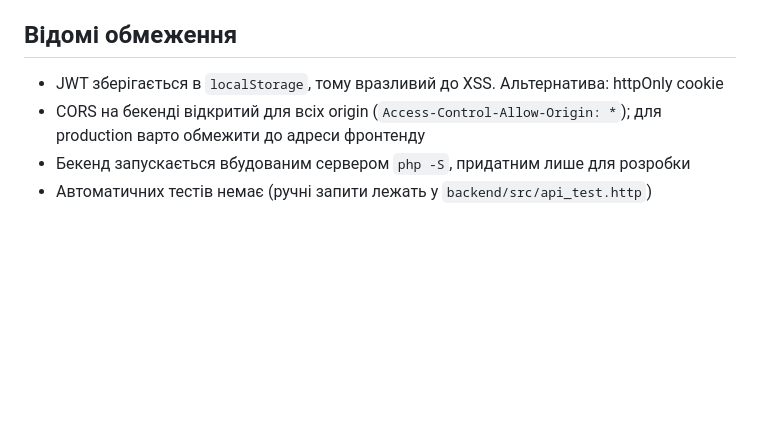
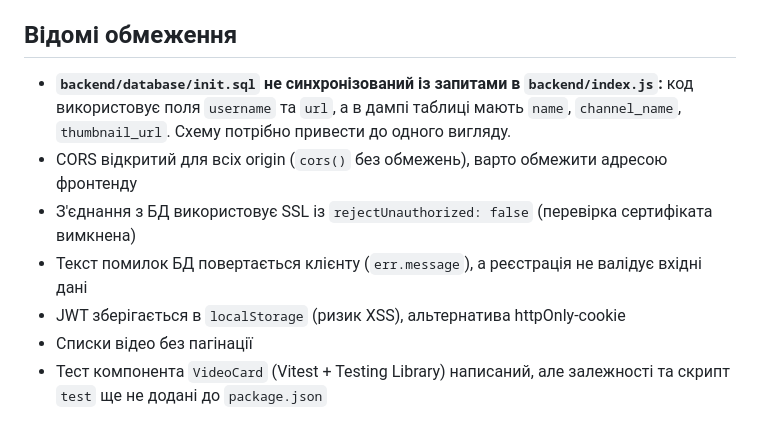
Before and after one commit to WolandEmort/utube-pet-project, a Markdown page: README.md, the part around one of its changes. Drawn GitHub-style; blank space fills up the shorter version.

```diff
--- a/README.md
+++ b/README.md
@@ -120,6 +109,9 @@ npm run build   # tsc -b && vite build
 ## Відомі обмеження
 
-- JWT зберігається в `localStorage`, тому вразливий до XSS. Альтернатива: httpOnly cookie
-- CORS на бекенді відкритий для всіх origin (`Access-Control-Allow-Origin: *`); для production варто обмежити до адреси фронтенду
-- Бекенд запускається вбудованим сервером `php -S`, придатним лише для розробки
-- Автоматичних тестів немає (ручні запити лежать у `backend/src/api_test.http`)
+- **`backend/database/init.sql` не синхронізований із запитами в `backend/index.js`:** код використовує поля `username` та `url`, а в дампі таблиці мають `name`, `channel_name`, `thumbnail_url`. Схему потрібно привести до одного вигляду.
+- CORS відкритий для всіх origin (`cors()` без обмежень), варто обмежити адресою фронтенду
+- З'єднання з БД використовує SSL із `rejectUnauthorized: false` (перевірка сертифіката вимкнена)
+- Текст помилок БД повертається клієнту (`err.message`), а реєстрація не валідує вхідні дані
+- JWT зберігається в `localStorage` (ризик XSS), альтернатива httpOnly-cookie
+- Списки відео без пагінації
+- Тест компонента `VideoCard` (Vitest + Testing Library) написаний, але залежності та скрипт `test` ще не додані до `package.json`
```
Also changed, not shown: other parts of README.md (+62 -73 lines).
